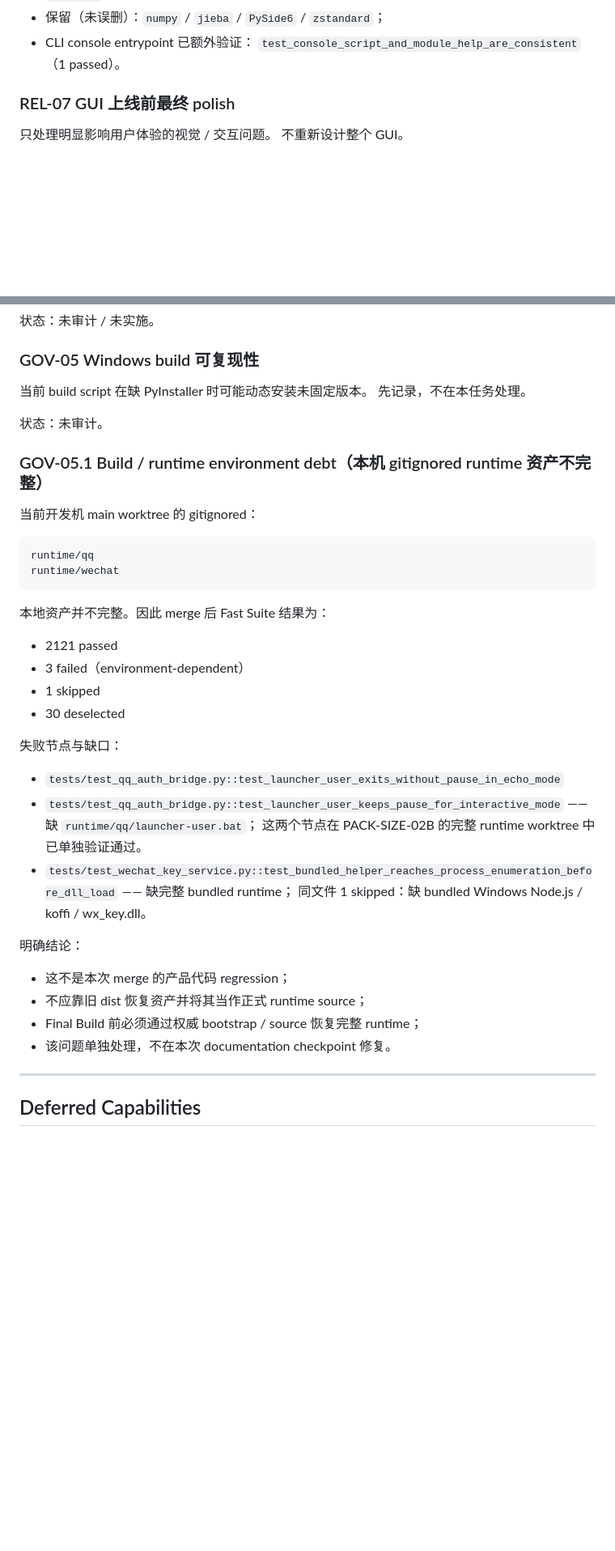
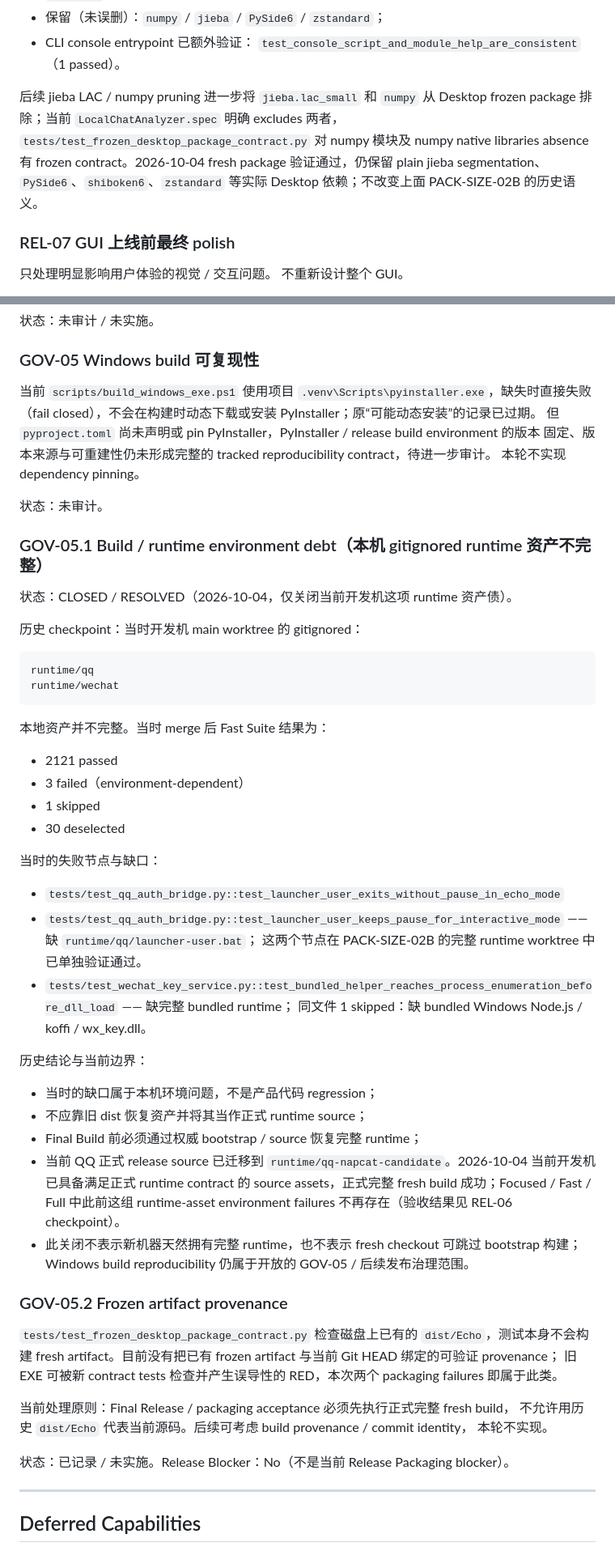
Before and after one commit to lingmeng-658/echo-chat-analyzer, a Markdown page: docs/HARDENING.md, 2 parts joined by grey strips. Shown at 81% size. GitHub-like rendering; blank space fills up the shorter version.

Commit message:
docs: record fresh release packaging verification

````diff
--- a/docs/HARDENING.md
+++ b/docs/HARDENING.md
@@ -327,6 +358,12 @@ wordcloud.png
 - 保留（未误删）：`numpy` / `jieba` / `PySide6` / `zstandard`；
 - CLI console entrypoint 已额外验证：
   `test_console_script_and_module_help_are_consistent`（1 passed）。
+
+后续 jieba LAC / numpy pruning 进一步将 `jieba.lac_small` 和 `numpy` 从 Desktop frozen package
+排除；当前 `LocalChatAnalyzer.spec` 明确 excludes 两者，
+`tests/test_frozen_desktop_package_contract.py` 对 numpy 模块及 numpy native libraries absence
+有 frozen contract。2026-10-04 fresh package 验证通过，仍保留 plain jieba segmentation、
+`PySide6`、`shiboken6`、`zstandard` 等实际 Desktop 依赖；不改变上面 PACK-SIZE-02B 的历史语义。
 
 ### REL-07 GUI 上线前最终 polish
 
@@ -476,28 +513,33 @@ Hardening / Active Bug 唯一实时工作地图，`docs/BUG_JOURNAL.md` 只记
 
 ### GOV-05 Windows build 可复现性
 
-当前 build script 在缺 PyInstaller 时可能动态安装未固定版本。
-先记录，不在本任务处理。
+当前 `scripts/build_windows_exe.ps1` 使用项目 `.venv\Scripts\pyinstaller.exe`，缺失时直接失败
+（fail closed），不会在构建时动态下载或安装 PyInstaller；原“可能动态安装”的记录已过期。
+但 `pyproject.toml` 尚未声明或 pin PyInstaller，PyInstaller / release build environment 的版本
+固定、版本来源与可重建性仍未形成完整的 tracked reproducibility contract，待进一步审计。
+本轮不实现 dependency pinning。
 
 状态：未审计。
 
 ### GOV-05.1 Build / runtime environment debt（本机 gitignored runtime 资产不完整）
 
-当前开发机 main worktree 的 gitignored：
+状态：CLOSED / RESOLVED（2026-10-04，仅关闭当前开发机这项 runtime 资产债）。
+
+历史 checkpoint：当时开发机 main worktree 的 gitignored：
 
 ```text
 runtime/qq
 runtime/wechat
 ```
 
-本地资产并不完整。因此 merge 后 Fast Suite 结果为：
+本地资产并不完整。当时 merge 后 Fast Suite 结果为：
 
 - 2121 passed
 - 3 failed（environment-dependent）
 - 1 skipped
 - 30 deselected
 
-失败节点与缺口：
+当时的失败节点与缺口：
 
 - `tests/test_qq_auth_bridge.py::test_launcher_user_exits_without_pause_in_echo_mode`
 - `tests/test_qq_auth_bridge.py::test_launcher_user_keeps_pause_for_interactive_mode`
@@ -507,12 +549,28 @@ runtime/wechat
   —— 缺完整 bundled runtime；
   同文件 1 skipped：缺 bundled Windows Node.js / koffi / wx_key.dll。
 
-明确结论：
+历史结论与当前边界：
 
-- 这不是本次 merge 的产品代码 regression；
+- 当时的缺口属于本机环境问题，不是产品代码 regression；
 - 不应靠旧 dist 恢复资产并将其当作正式 runtime source；
 - Final Build 前必须通过权威 bootstrap / source 恢复完整 runtime；
-- 该问题单独处理，不在本次 documentation checkpoint 修复。
+- 当前 QQ 正式 release source 已迁移到 `runtime/qq-napcat-candidate`。2026-10-04 当前开发机
+  已具备满足正式 runtime contract 的 source assets，正式完整 fresh build 成功；Focused / Fast /
+  Full 中此前这组 runtime-asset environment failures 不再存在（验收结果见 REL-06 checkpoint）。
+- 此关闭不表示新机器天然拥有完整 runtime，也不表示 fresh checkout 可跳过 bootstrap 构建；
+  Windows build reproducibility 仍属于开放的 GOV-05 / 后续发布治理范围。
+
+### GOV-05.2 Frozen artifact provenance
+
+`tests/test_frozen_desktop_package_contract.py` 检查磁盘上已有的 `dist/Echo`，测试本身不会构建
+fresh artifact。目前没有把已有 frozen artifact 与当前 Git HEAD 绑定的可验证 provenance；
+旧 EXE 可被新 contract tests 检查并产生误导性的 RED，本次两个 packaging failures 即属于此类。
+
+当前处理原则：Final Release / packaging acceptance 必须先执行正式完整 fresh build，
+不允许用历史 `dist/Echo` 代表当前源码。后续可考虑 build provenance / commit identity，
+本轮不实现。
+
+状态：已记录 / 未实施。Release Blocker：No（不是当前 Release Packaging blocker）。
 
 ---
 
````
Also changed, not shown: other parts of docs/HARDENING.md (+33 -2 lines).
